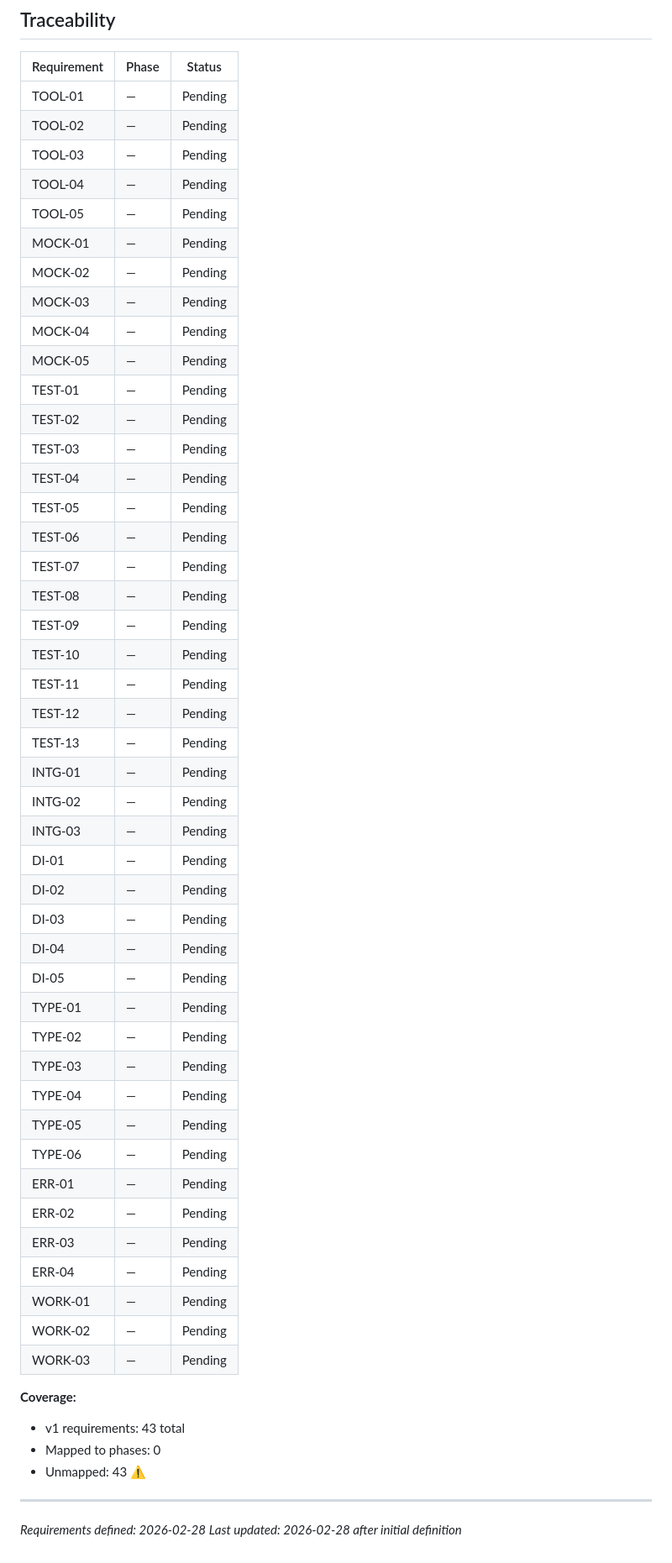
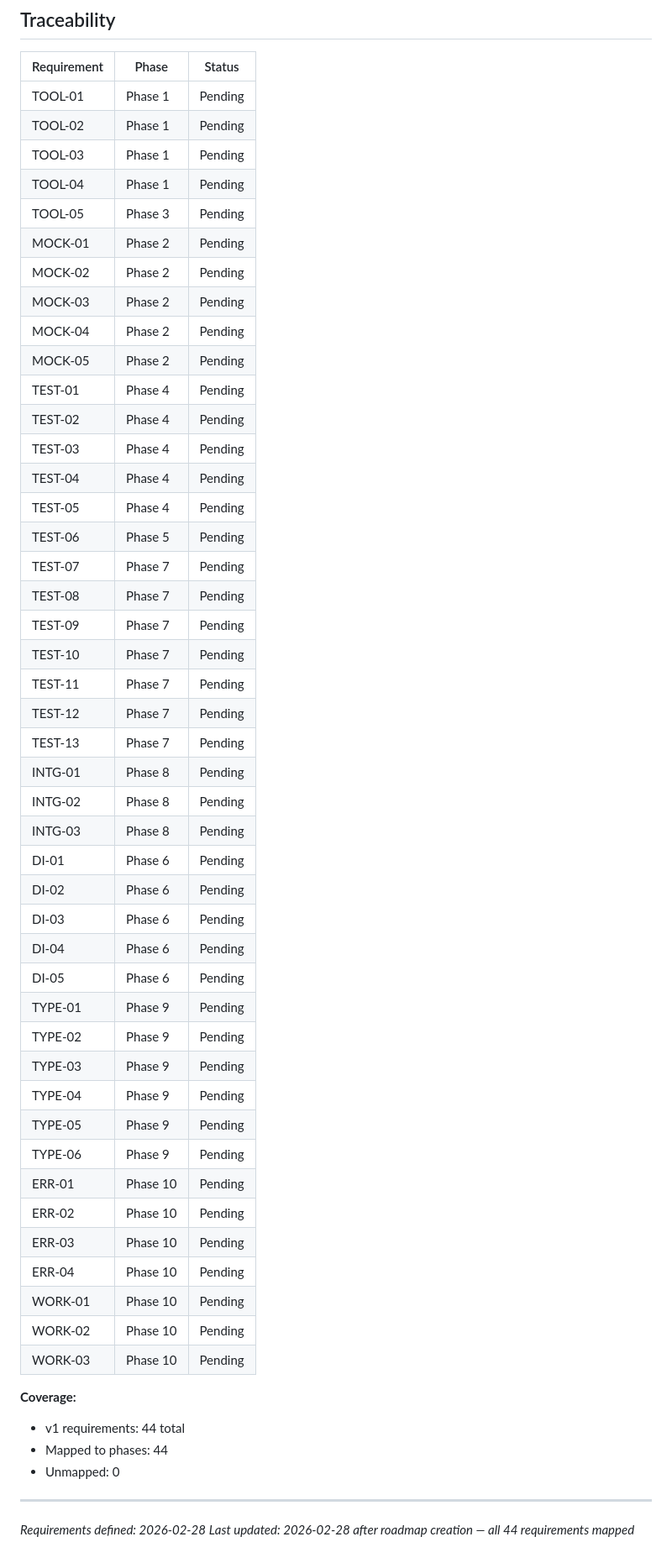
Before and after one commit to Aiacos/token-replacer-fa, a Markdown page: .planning/REQUIREMENTS.md, the part around the change. Shown at 84% size. GitHub-like rendering.

Commit message:
docs: create roadmap (10 phases)

```diff
--- a/.planning/REQUIREMENTS.md
+++ b/.planning/REQUIREMENTS.md
@@ -109,56 +109,56 @@ Deferred to future release. Tracked but not in current roadmap.
 
 | Requirement | Phase | Status |
 |-------------|-------|--------|
-| TOOL-01 | — | Pending |
-| TOOL-02 | — | Pending |
-| TOOL-03 | — | Pending |
-| TOOL-04 | — | Pending |
-| TOOL-05 | — | Pending |
-| MOCK-01 | — | Pending |
-| MOCK-02 | — | Pending |
-| MOCK-03 | — | Pending |
-| MOCK-04 | — | Pending |
-| MOCK-05 | — | Pending |
-| TEST-01 | — | Pending |
-| TEST-02 | — | Pending |
-| TEST-03 | — | Pending |
-| TEST-04 | — | Pending |
-| TEST-05 | — | Pending |
-| TEST-06 | — | Pending |
-| TEST-07 | — | Pending |
-| TEST-08 | — | Pending |
-| TEST-09 | — | Pending |
-| TEST-10 | — | Pending |
-| TEST-11 | — | Pending |
-| TEST-12 | — | Pending |
-| TEST-13 | — | Pending |
-| INTG-01 | — | Pending |
-| INTG-02 | — | Pending |
-| INTG-03 | — | Pending |
-| DI-01 | — | Pending |
-| DI-02 | — | Pending |
-| DI-03 | — | Pending |
-| DI-04 | — | Pending |
-| DI-05 | — | Pending |
-| TYPE-01 | — | Pending |
-| TYPE-02 | — | Pending |
-| TYPE-03 | — | Pending |
-| TYPE-04 | — | Pending |
-| TYPE-05 | — | Pending |
-| TYPE-06 | — | Pending |
-| ERR-01 | — | Pending |
-| ERR-02 | — | Pending |
-| ERR-03 | — | Pending |
-| ERR-04 | — | Pending |
-| WORK-01 | — | Pending |
-| WORK-02 | — | Pending |
-| WORK-03 | — | Pending |
+| TOOL-01 | Phase 1 | Pending |
+| TOOL-02 | Phase 1 | Pending |
+| TOOL-03 | Phase 1 | Pending |
+| TOOL-04 | Phase 1 | Pending |
+| TOOL-05 | Phase 3 | Pending |
+| MOCK-01 | Phase 2 | Pending |
+| MOCK-02 | Phase 2 | Pending |
+| MOCK-03 | Phase 2 | Pending |
+| MOCK-04 | Phase 2 | Pending |
+| MOCK-05 | Phase 2 | Pending |
+| TEST-01 | Phase 4 | Pending |
+| TEST-02 | Phase 4 | Pending |
+| TEST-03 | Phase 4 | Pending |
+| TEST-04 | Phase 4 | Pending |
+| TEST-05 | Phase 4 | Pending |
+| TEST-06 | Phase 5 | Pending |
+| TEST-07 | Phase 7 | Pending |
+| TEST-08 | Phase 7 | Pending |
+| TEST-09 | Phase 7 | Pending |
+| TEST-10 | Phase 7 | Pending |
+| TEST-11 | Phase 7 | Pending |
+| TEST-12 | Phase 7 | Pending |
+| TEST-13 | Phase 7 | Pending |
+| INTG-01 | Phase 8 | Pending |
+| INTG-02 | Phase 8 | Pending |
+| INTG-03 | Phase 8 | Pending |
+| DI-01 | Phase 6 | Pending |
+| DI-02 | Phase 6 | Pending |
+| DI-03 | Phase 6 | Pending |
+| DI-04 | Phase 6 | Pending |
+| DI-05 | Phase 6 | Pending |
+| TYPE-01 | Phase 9 | Pending |
+| TYPE-02 | Phase 9 | Pending |
+| TYPE-03 | Phase 9 | Pending |
+| TYPE-04 | Phase 9 | Pending |
+| TYPE-05 | Phase 9 | Pending |
+| TYPE-06 | Phase 9 | Pending |
+| ERR-01 | Phase 10 | Pending |
+| ERR-02 | Phase 10 | Pending |
+| ERR-03 | Phase 10 | Pending |
+| ERR-04 | Phase 10 | Pending |
+| WORK-01 | Phase 10 | Pending |
+| WORK-02 | Phase 10 | Pending |
+| WORK-03 | Phase 10 | Pending |
 
 **Coverage:**
-- v1 requirements: 43 total
-- Mapped to phases: 0
-- Unmapped: 43 ⚠️
+- v1 requirements: 44 total
+- Mapped to phases: 44
+- Unmapped: 0
 
 ---
 *Requirements defined: 2026-02-28*
-*Last updated: 2026-02-28 after initial definition*
+*Last updated: 2026-02-28 after roadmap creation — all 44 requirements mapped*
```
Also changed, not shown: .planning/ROADMAP.md (added, +160 -0 lines), .planning/STATE.md (added, +65 -0 lines).
